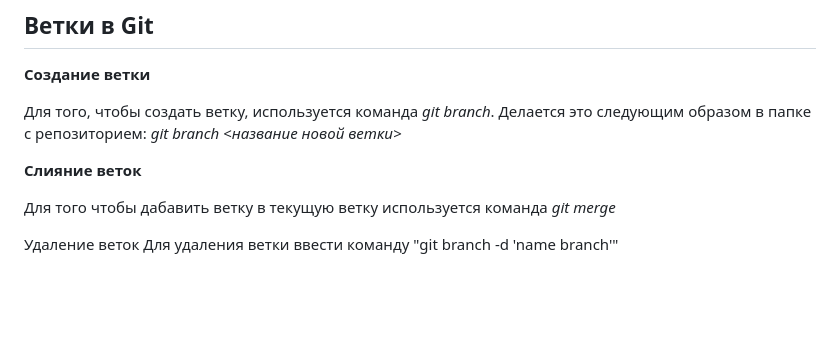
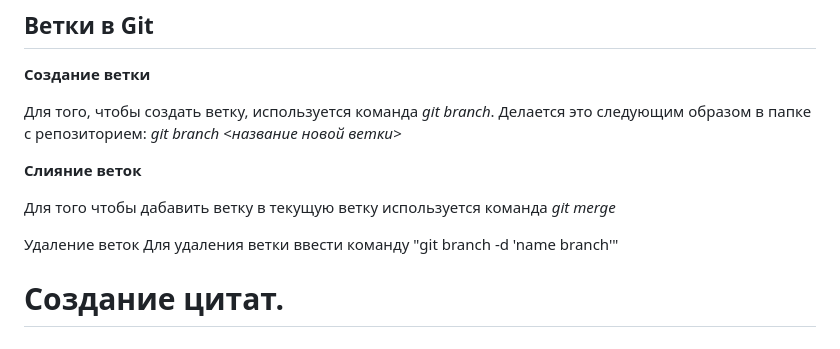
Before and after one commit to PavelLoginov85/html, a Markdown page: markDown.md, the part around the change. Rendered like a GitHub page; blank space fills up the shorter version.

Commit message:
add part citation

```diff
--- a/markDown.md
+++ b/markDown.md
@@ -36,3 +36,5 @@ _Git add_
 
 Удаление веток
 Для удаления ветки ввести команду "git branch -d 'name branch'"
+
+# Создание цитат.
```
